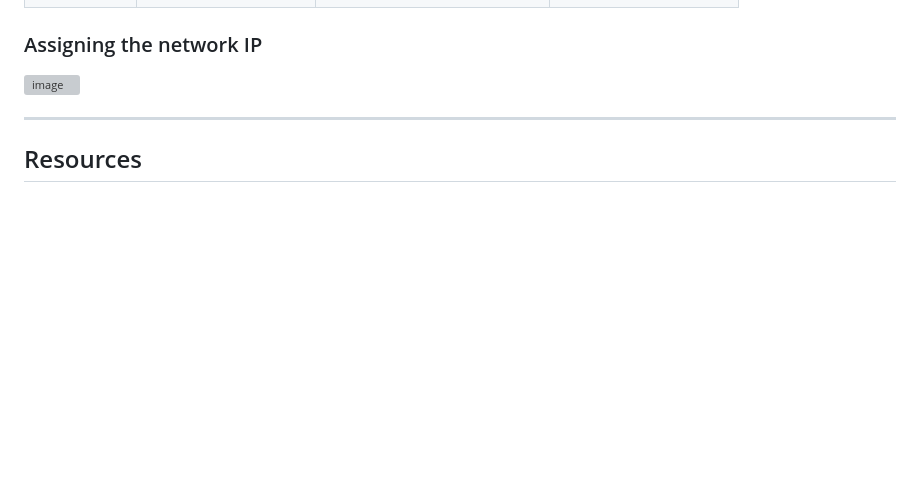
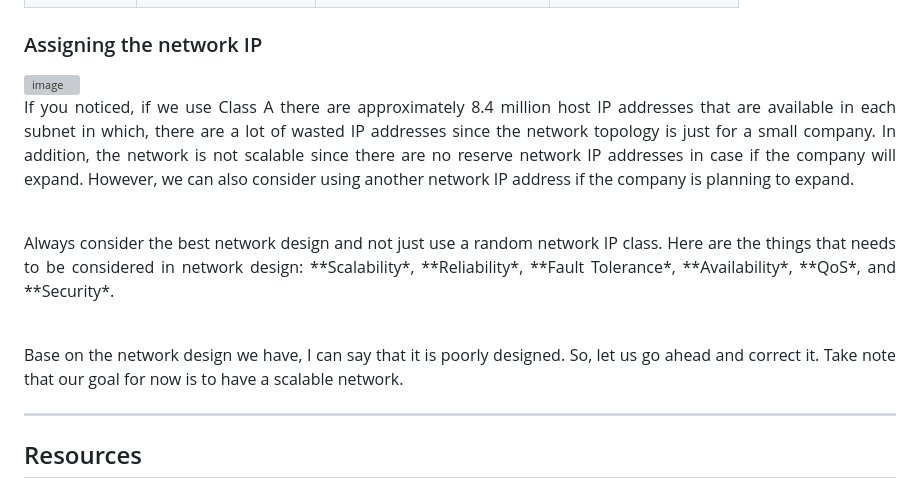
Before and after one commit to stephinehc/network-engineer-portfolio-v0.1, a Markdown page: networking-roadmap/01-network-design-fundamentals/README.md, the part around the change. GitHub-like rendering; blank space fills up the shorter version; grey boxes are pictures that could not be loaded.

```diff
--- a/networking-roadmap/01-network-design-fundamentals/README.md
+++ b/networking-roadmap/01-network-design-fundamentals/README.md
@@ -110,6 +110,17 @@ Needs a smaller subnet for office PCs, printers, and internal applications.
 ### Assigning the network IP
 <img width="649" height="346" alt="image" src="https://github.com/user-attachments/assets/d3e611b3-5072-499e-96ac-19552b4e03a7" />
 
+<p align="justify">
+If you noticed, if we use Class A there are approximately 8.4 million host IP addresses that are available in each subnet in which, there are a lot of wasted IP addresses since the network topology is just for a small company. In addition, the network is not scalable since there are no reserve network IP addresses in case if the company will expand. However, we can also consider using another network IP address if the company is planning to expand.
+</p>  <br>
+<p align="justify">
+Always consider the best network design and not just use a random network IP class. Here are the things that needs to be considered in network design: **Scalability*, **Reliability*, **Fault Tolerance*, **Availability*, **QoS*, and **Security*.
+</p>
+  <br>
+<p align="justify">
+Base on the network design we have, I can say that it is poorly designed. So, let us go ahead and correct it. Take note that our goal for now is to have a scalable network.
+</p>
+
 ---
 
 ## Resources
```
